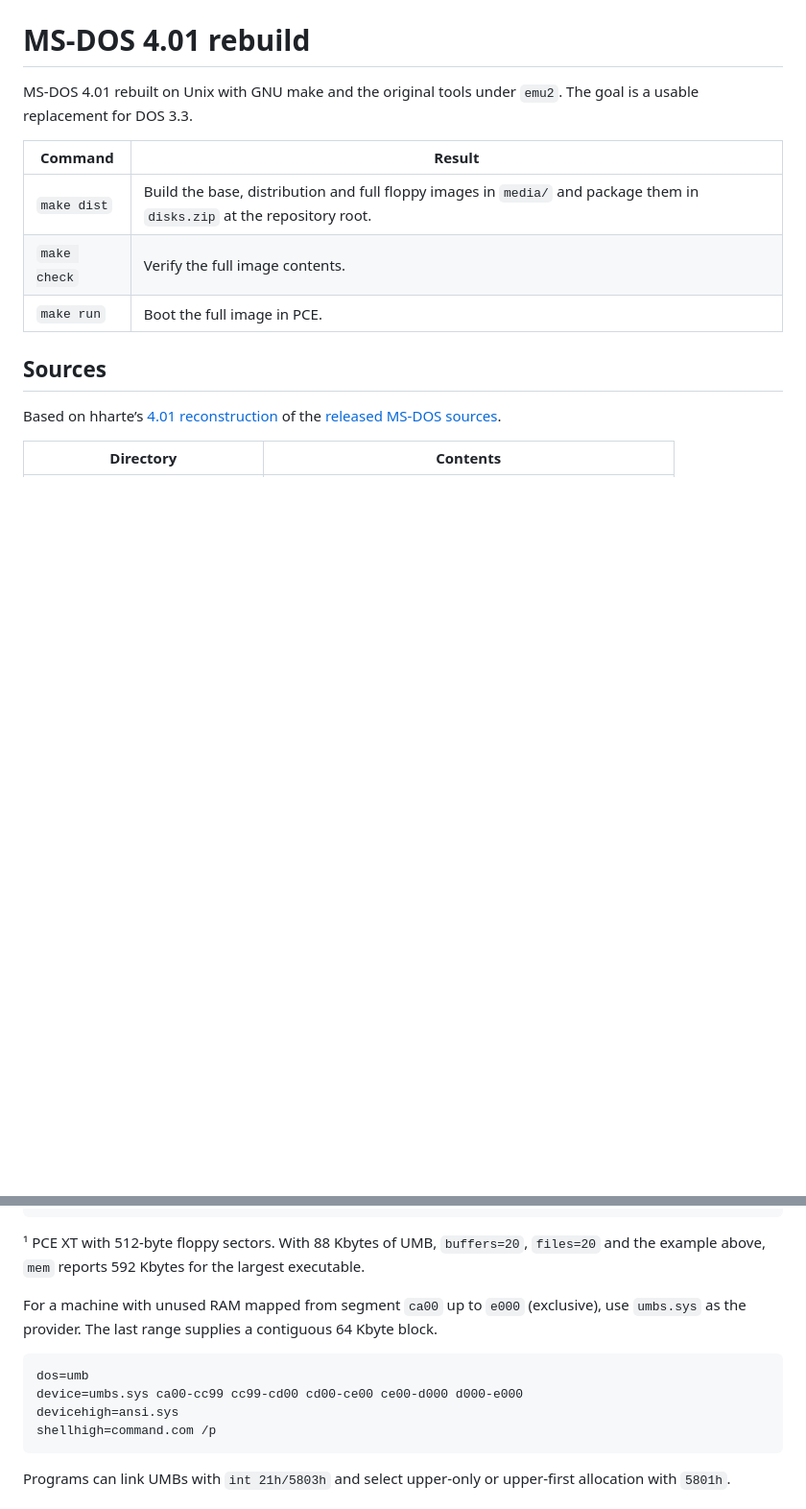
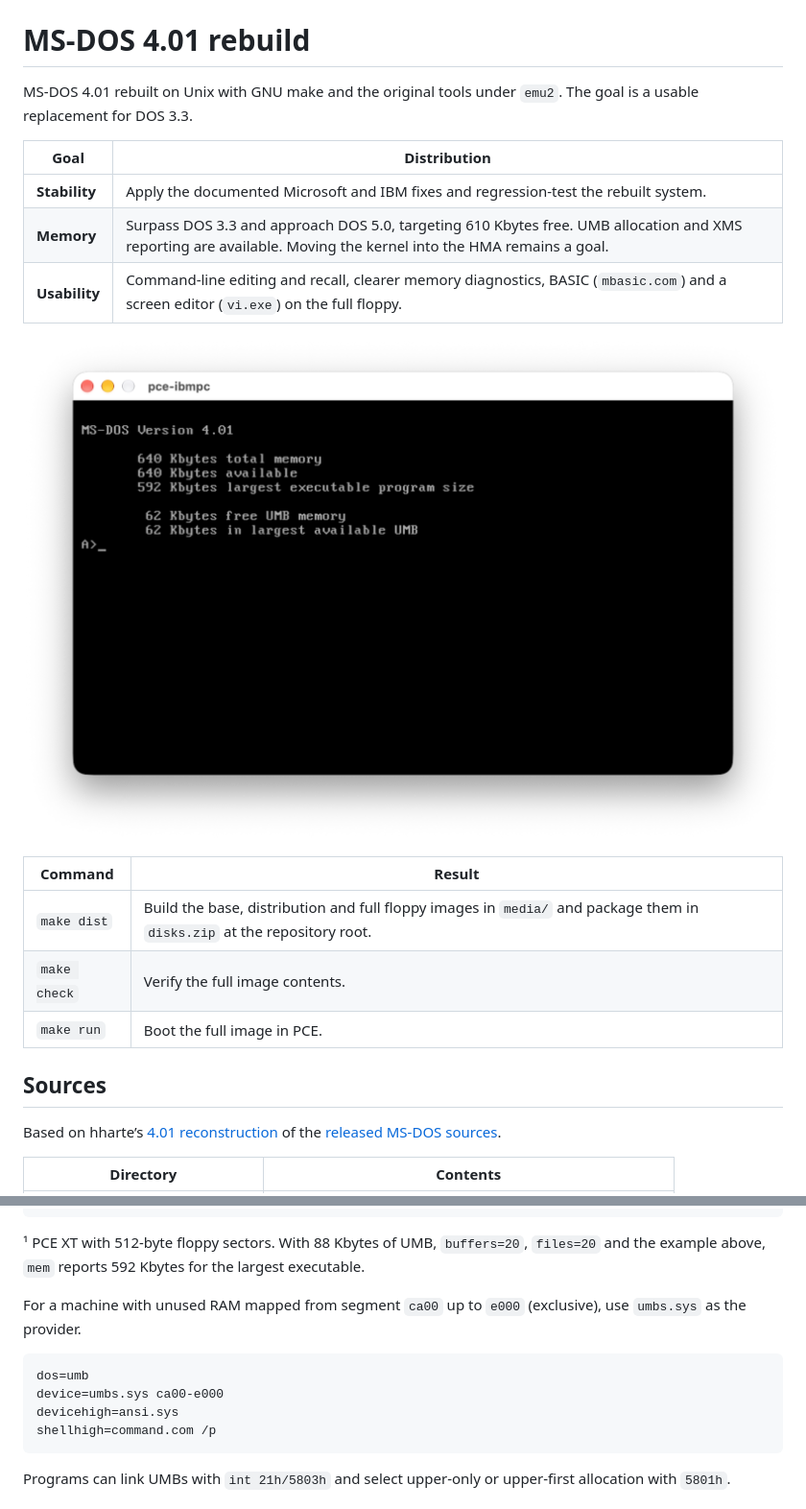
Before and after one commit to tsupplis/msdos40-hacking, a Markdown page: README.md, 2 parts joined by grey strips. Shown at 96% size. Drawn GitHub-style; pictures changed too: images/msdos40.png (added); blank space fills up the shorter version.

````diff
--- a/README.md
+++ b/README.md
@@ -1,6 +1,14 @@
 # MS-DOS 4.01 rebuild
 
 MS-DOS 4.01 rebuilt on Unix with GNU make and the original tools under `emu2`. The goal is a usable replacement for DOS 3.3.
+
+| Goal | Distribution |
+|---|---|
+| **Stability** | Apply the documented Microsoft and IBM fixes and regression-test the rebuilt system. |
+| **Memory** | Surpass DOS 3.3 and approach DOS 5.0, targeting 610 Kbytes free. UMB allocation and XMS reporting are available. Moving the kernel into the HMA remains a goal. |
+| **Usability** | Command-line editing and recall, clearer memory diagnostics, BASIC (`mbasic.com`) and a screen editor (`vi.exe`) on the full floppy. |
+
+![MS-DOS 4.01 running in PCE with upper memory enabled](images/msdos40.png)
 
 | Command | Result |
 |---|---|
@@ -84,11 +92,11 @@ shellhigh=command.com /p
 
 ¹ PCE XT with 512-byte floppy sectors. With 88 Kbytes of UMB, `buffers=20`, `files=20` and the example above, `mem` reports 592 Kbytes for the largest executable.
 
-For a machine with unused RAM mapped from segment `ca00` up to `e000` (exclusive), use `umbs.sys` as the provider. The last range supplies a contiguous 64 Kbyte block.
+For a machine with unused RAM mapped from segment `ca00` up to `e000` (exclusive), use `umbs.sys` as the provider.
 
 ```dos
 dos=umb
-device=umbs.sys ca00-cc99 cc99-cd00 cd00-ce00 ce00-d000 d000-e000
+device=umbs.sys ca00-e000
 devicehigh=ansi.sys
 shellhigh=command.com /p
 ```
````
Also changed, not shown: 2 other files.
